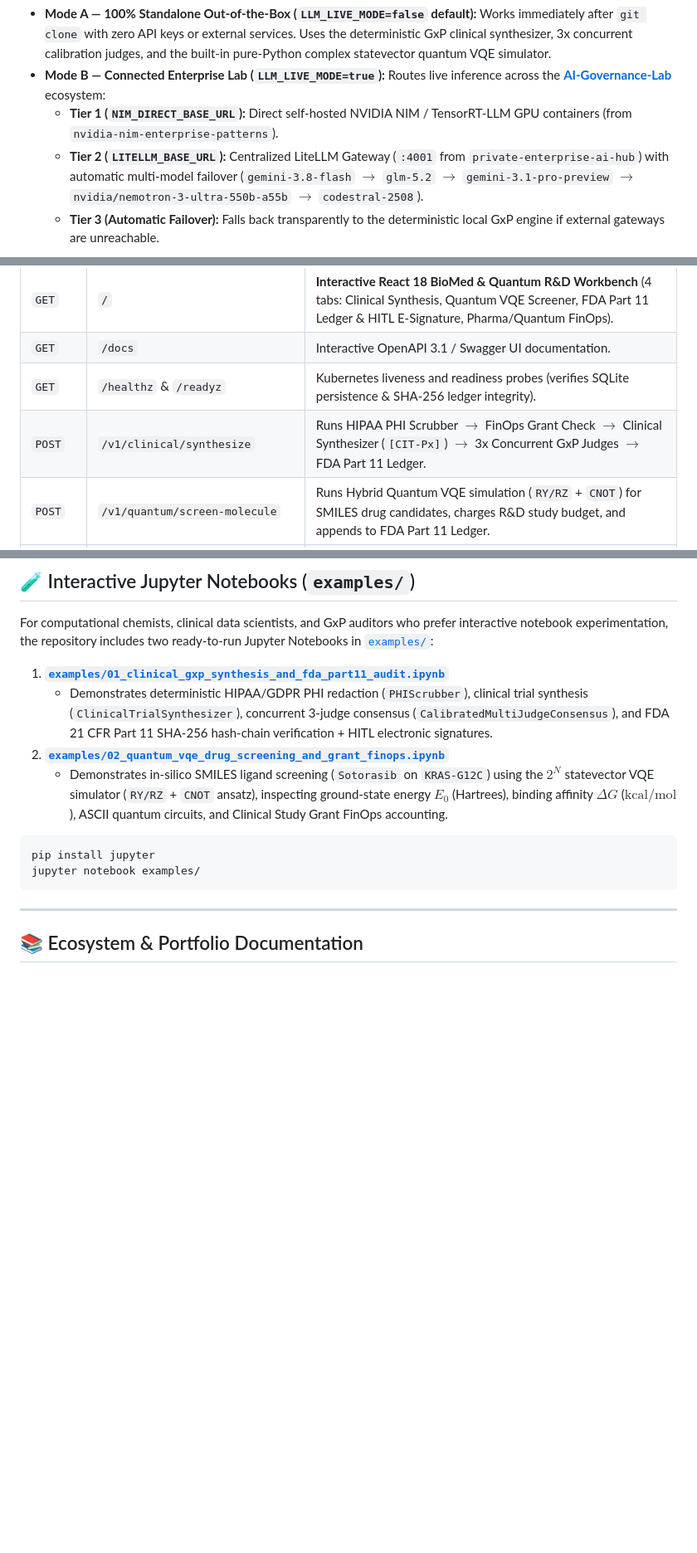
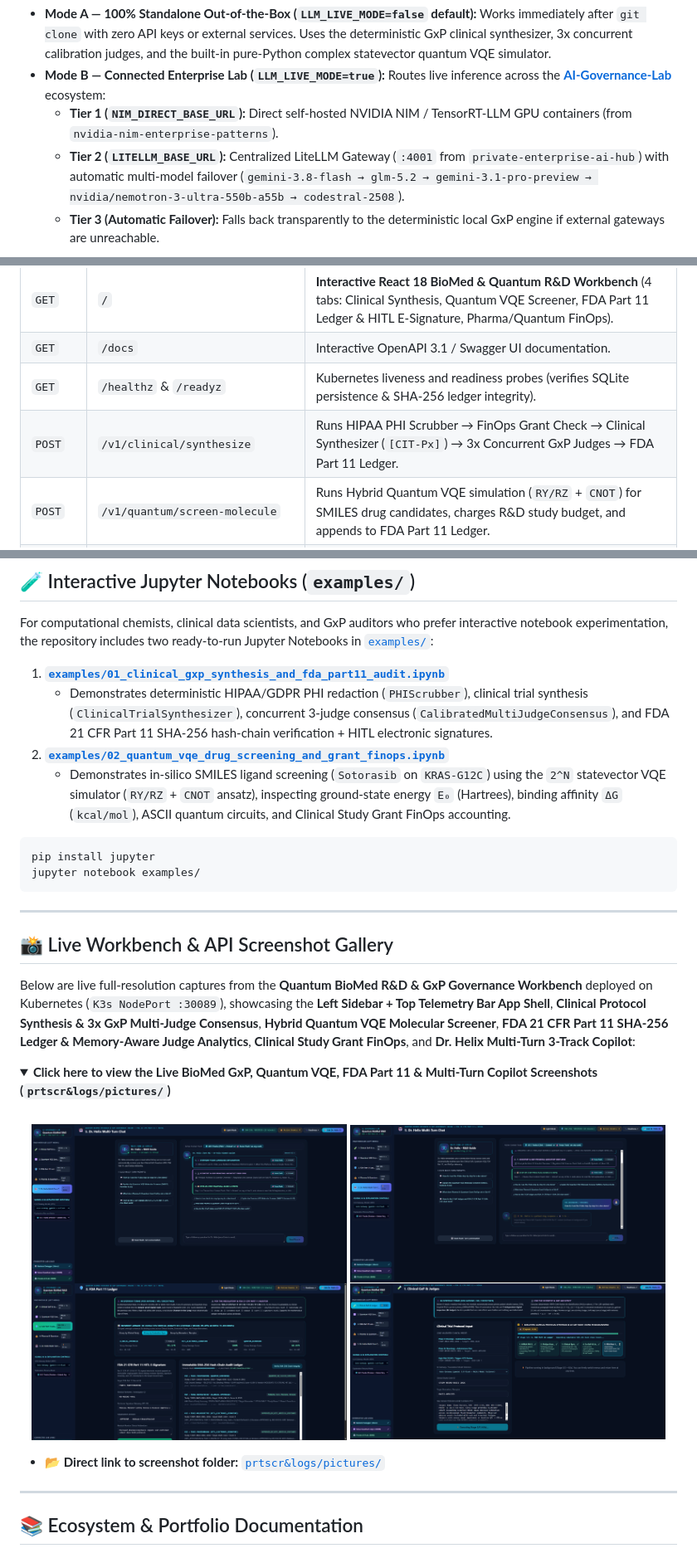
Before and after one commit to AI-Governance-Lab/quantum-biomed-research-engine, a Markdown page: README.md, 3 parts joined by grey strips. Shown at 83% size. Rendered like a GitHub page; pictures changed too: prtscr&logs/pictures/biomed1.png (added), prtscr&logs/pictures/biomed2.png (added), prtscr&logs/pictures/biomed3.png (added); blank space fills up the shorter version.

Commit message:
docs: add Table of Contents index, live screenshot gallery (biomed1-4.png) & clean math formatting

````diff
--- a/README.md
+++ b/README.md
@@ -40,7 +56,7 @@ Every module in this repository is built with **12-Factor Environment Configurat
 - **Mode A — 100% Standalone Out-of-the-Box (`LLM_LIVE_MODE=false` default):** Works immediately after `git clone` with zero API keys or external services. Uses the deterministic GxP clinical synthesizer, 3x concurrent calibration judges, and the built-in pure-Python complex statevector quantum VQE simulator.
 - **Mode B — Connected Enterprise Lab (`LLM_LIVE_MODE=true`):** Routes live inference across the [**AI-Governance-Lab**](docs/portfolio-mapping.md) ecosystem:
   - **Tier 1 (`NIM_DIRECT_BASE_URL`):** Direct self-hosted NVIDIA NIM / TensorRT-LLM GPU containers (from `nvidia-nim-enterprise-patterns`).
-  - **Tier 2 (`LITELLM_BASE_URL`):** Centralized LiteLLM Gateway (`:4001` from `private-enterprise-ai-hub`) with automatic multi-model failover (`gemini-3.8-flash` $\to$ `glm-5.2` $\to$ `gemini-3.1-pro-preview` $\to$ `nvidia/nemotron-3-ultra-550b-a55b` $\to$ `codestral-2508`).
+  - **Tier 2 (`LITELLM_BASE_URL`):** Centralized LiteLLM Gateway (`:4001` from `private-enterprise-ai-hub`) with automatic multi-model failover (`gemini-3.8-flash → glm-5.2 → gemini-3.1-pro-preview → nvidia/nemotron-3-ultra-550b-a55b → codestral-2508`).
   - **Tier 3 (Automatic Failover):** Falls back transparently to the deterministic local GxP engine if external gateways are unreachable.
 
 ```mermaid
@@ -83,7 +99,7 @@ flowchart LR
 | `GET` | `/` | **Interactive React 18 BioMed & Quantum R&D Workbench** (4 tabs: Clinical Synthesis, Quantum VQE Screener, FDA Part 11 Ledger & HITL E-Signature, Pharma/Quantum FinOps). |
 | `GET` | `/docs` | Interactive OpenAPI 3.1 / Swagger UI documentation. |
 | `GET` | `/healthz` & `/readyz` | Kubernetes liveness and readiness probes (verifies SQLite persistence & SHA-256 ledger integrity). |
-| `POST` | `/v1/clinical/synthesize` | Runs HIPAA PHI Scrubber $\to$ FinOps Grant Check $\to$ Clinical Synthesizer (`[CIT-Px]`) $\to$ 3x Concurrent GxP Judges $\to$ FDA Part 11 Ledger. |
+| `POST` | `/v1/clinical/synthesize` | Runs HIPAA PHI Scrubber → FinOps Grant Check → Clinical Synthesizer (`[CIT-Px]`) → 3x Concurrent GxP Judges → FDA Part 11 Ledger. |
 | `POST` | `/v1/quantum/screen-molecule` | Runs Hybrid Quantum VQE simulation (`RY/RZ` + `CNOT`) for SMILES drug candidates, charges R&D study budget, and appends to FDA Part 11 Ledger. |
 | `POST` | `/v1/hitl/sign-record` | Appends a Medical Reviewer Human-in-the-Loop (HITL) Electronic Signature (`21 CFR §11.50`) linked to a clinical record. |
 | `GET` | `/v1/audit/ledger` | Returns historical SHA-256 hash-chained records from the SQLite ledger. |
@@ -223,12 +239,33 @@ For computational chemists, clinical data scientists, and GxP auditors who prefe
 1. [**`examples/01_clinical_gxp_synthesis_and_fda_part11_audit.ipynb`**](examples/01_clinical_gxp_synthesis_and_fda_part11_audit.ipynb)
    - Demonstrates deterministic HIPAA/GDPR PHI redaction (`PHIScrubber`), clinical trial synthesis (`ClinicalTrialSynthesizer`), concurrent 3-judge consensus (`CalibratedMultiJudgeConsensus`), and FDA 21 CFR Part 11 SHA-256 hash-chain verification + HITL electronic signatures.
 2. [**`examples/02_quantum_vqe_drug_screening_and_grant_finops.ipynb`**](examples/02_quantum_vqe_drug_screening_and_grant_finops.ipynb)
-   - Demonstrates in-silico SMILES ligand screening (`Sotorasib` on `KRAS-G12C`) using the $2^N$ statevector VQE simulator (`RY/RZ` + `CNOT` ansatz), inspecting ground-state energy $E_0$ (Hartrees), binding affinity $\Delta G$ ($\text{kcal/mol}$), ASCII quantum circuits, and Clinical Study Grant FinOps accounting.
+   - Demonstrates in-silico SMILES ligand screening (`Sotorasib` on `KRAS-G12C`) using the `2^N` statevector VQE simulator (`RY/RZ` + `CNOT` ansatz), inspecting ground-state energy `E₀` (Hartrees), binding affinity `ΔG` (`kcal/mol`), ASCII quantum circuits, and Clinical Study Grant FinOps accounting.
 
 ```bash
 pip install jupyter
 jupyter notebook examples/
 ```
+
+---
+
+## 📸 Live Workbench & API Screenshot Gallery
+
+Below are live full-resolution captures from the **Quantum BioMed R&D & GxP Governance Workbench** deployed on Kubernetes (`K3s NodePort :30089`), showcasing the **Left Sidebar + Top Telemetry Bar App Shell**, **Clinical Protocol Synthesis & 3x GxP Multi-Judge Consensus**, **Hybrid Quantum VQE Molecular Screener**, **FDA 21 CFR Part 11 SHA-256 Ledger & Memory-Aware Judge Analytics**, **Clinical Study Grant FinOps**, and **Dr. Helix Multi-Turn 3-Track Copilot**:
+
+<details open>
+<summary><b>Click here to view the Live BioMed GxP, Quantum VQE, FDA Part 11 & Multi-Turn Copilot Screenshots (<code>prtscr&logs/pictures/</code>)</b></summary>
+<br>
+
+<div align="center">
+  <img src="prtscr%26logs/pictures/biomed1.png" width="48%" style="margin: 6px; border-radius: 10px;" alt="Clinical Trial Synthesis, HIPAA PHI Scrubber & 3x GxP Multi-Judge Consensus">
+  <img src="prtscr%26logs/pictures/biomed2.png" width="48%" style="margin: 6px; border-radius: 10px;" alt="Hybrid Quantum VQE Molecular Screener & Convergence Trajectory">
+  <img src="prtscr%26logs/pictures/biomed3.png" width="48%" style="margin: 6px; border-radius: 10px;" alt="FDA 21 CFR Part 11 SHA-256 Audit Ledger, HITL Electronic Signature & Grouped Judge Analytics">
+  <img src="prtscr%26logs/pictures/biomed4.png" width="48%" style="margin: 6px; border-radius: 10px;" alt="Pharma & Quantum R&D Study Grant FinOps & Dr. Helix Multi-Turn 3-Track Copilot">
+</div>
+
+</details>
+
+- 📂 **Direct link to screenshot folder:** [`prtscr&logs/pictures/`](prtscr%26logs/pictures/)
 
 ---
 
````
Also changed, not shown: other parts of README.md (+19 -3 lines), docs/portfolio-mapping.md (+2 -2 lines).
